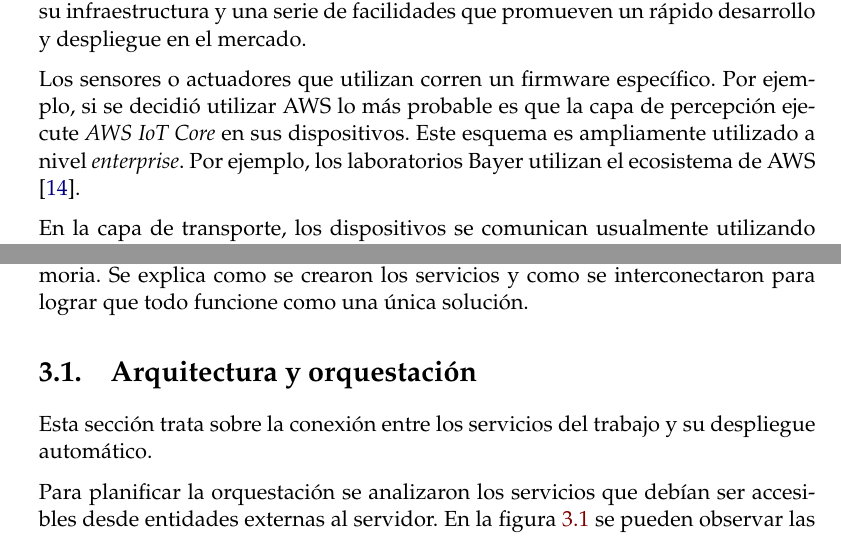
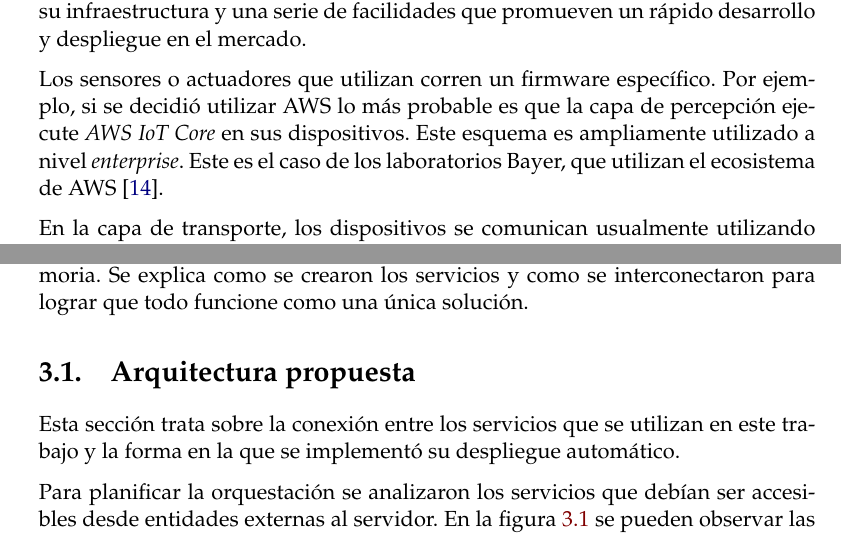
Before and after one commit to vacagonzalo/ceiot-memoria, a LaTeX thesis (memoria.tex, which reads Chapters/Chapter1.tex, Chapters/Chapter3.tex): two parts of pages 21 and 31 of 65, joined at a grey line, cut so that both start at the same text. Compiled offline with pdfLaTeX.

Commit message:
Ariel correccion final

```diff
--- a/Chapters/Chapter1.tex
+++ b/Chapters/Chapter1.tex
@@ -328,7 +329,7 @@ Estas empresas ofrecen su infraestructura y una serie de facilidades que promuev
 Los sensores o actuadores que utilizan corren un firmware específico.
 Por ejemplo, si se decidió utilizar AWS lo más probable es que la capa de percepción ejecute \emph{AWS IoT Core} en sus dispositivos.
 Este esquema es ampliamente utilizado a nivel \emph{enterprise}.
-Por ejemplo, los laboratorios Bayer utilizan el ecosistema de AWS \citep{WEBSITE:AWSBayer}.
+Este es el caso de los laboratorios Bayer, que utilizan el ecosistema de AWS \citep{WEBSITE:AWSBayer}.
 
 % Transporte
 En la capa de transporte, los dispositivos se comunican usualmente utilizando los protocolos \emph{LoRaWAN}, \emph{Sigfox}, \emph{ZigBee} o \emph{Bluetooth}.
--- a/Chapters/Chapter3.tex
+++ b/Chapters/Chapter3.tex
@@ -45,9 +45,9 @@
 En este capítulo se detallan los componentes realizados por el autor de esta memoria.
 Se explica como se crearon los servicios y como se interconectaron para lograr que todo funcione como una única solución.
 
-\section{Arquitectura y orquestación}
+\section{Arquitectura propuesta}
 \label{ch3Arq}
-Esta sección trata sobre la conexión entre los servicios del trabajo y su despliegue automático.
+Esta sección trata sobre la conexión entre los servicios que se utilizan en este trabajo y la forma en la que se implementó su despliegue automático.
 
 Para planificar la orquestación se analizaron los servicios que debían ser accesibles desde entidades externas al servidor.
 En la figura \ref{fig:ch3EsquemaTrabajo} se pueden observar las conexiones lógicas entre los contenedores.
```
Also changed, not shown: Chapters/Chapter2.tex (+1 -1 lines), memoria.pdf (added), Chapters/Chapter1.tex (5 more changed lines).
